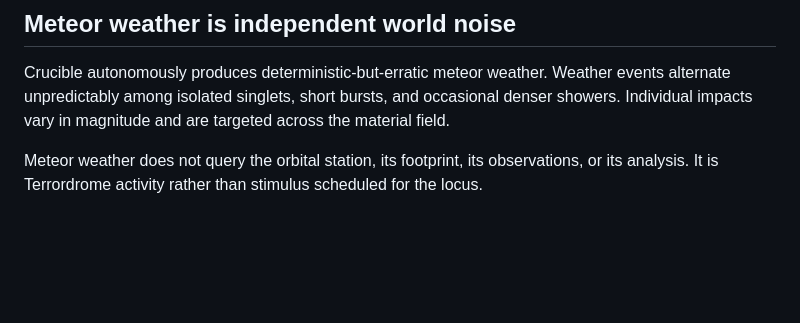
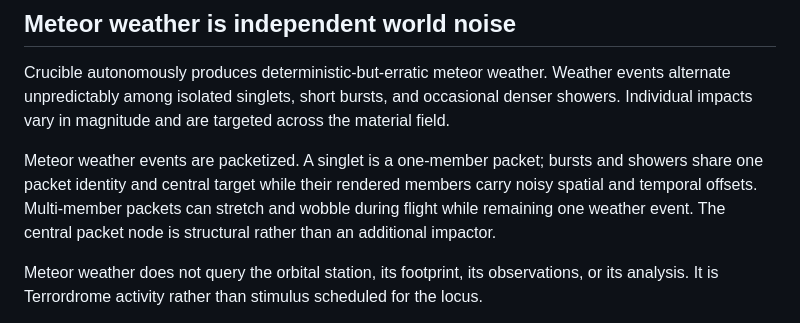
Before and after one commit to bonoj/Crucible, a Markdown page: SEMANTIC_SURFACE.md, the part around the change. Drawn GitHub-style; blank space fills up the shorter version.

Commit message:
Define packetized meteor weather

```diff
--- a/SEMANTIC_SURFACE.md
+++ b/SEMANTIC_SURFACE.md
@@ -5,6 +5,8 @@ This file states present-tense truths about Crucible's executable systems. It is
 ## Meteor weather is independent world noise
 
 Crucible autonomously produces deterministic-but-erratic meteor weather. Weather events alternate unpredictably among isolated singlets, short bursts, and occasional denser showers. Individual impacts vary in magnitude and are targeted across the material field.
+
+Meteor weather events are packetized. A singlet is a one-member packet; bursts and showers share one packet identity and central target while their rendered members carry noisy spatial and temporal offsets. Multi-member packets can stretch and wobble during flight while remaining one weather event. The central packet node is structural rather than an additional impactor.
 
 Meteor weather does not query the orbital station, its footprint, its observations, or its analysis. It is Terrordrome activity rather than stimulus scheduled for the locus.
 
```
